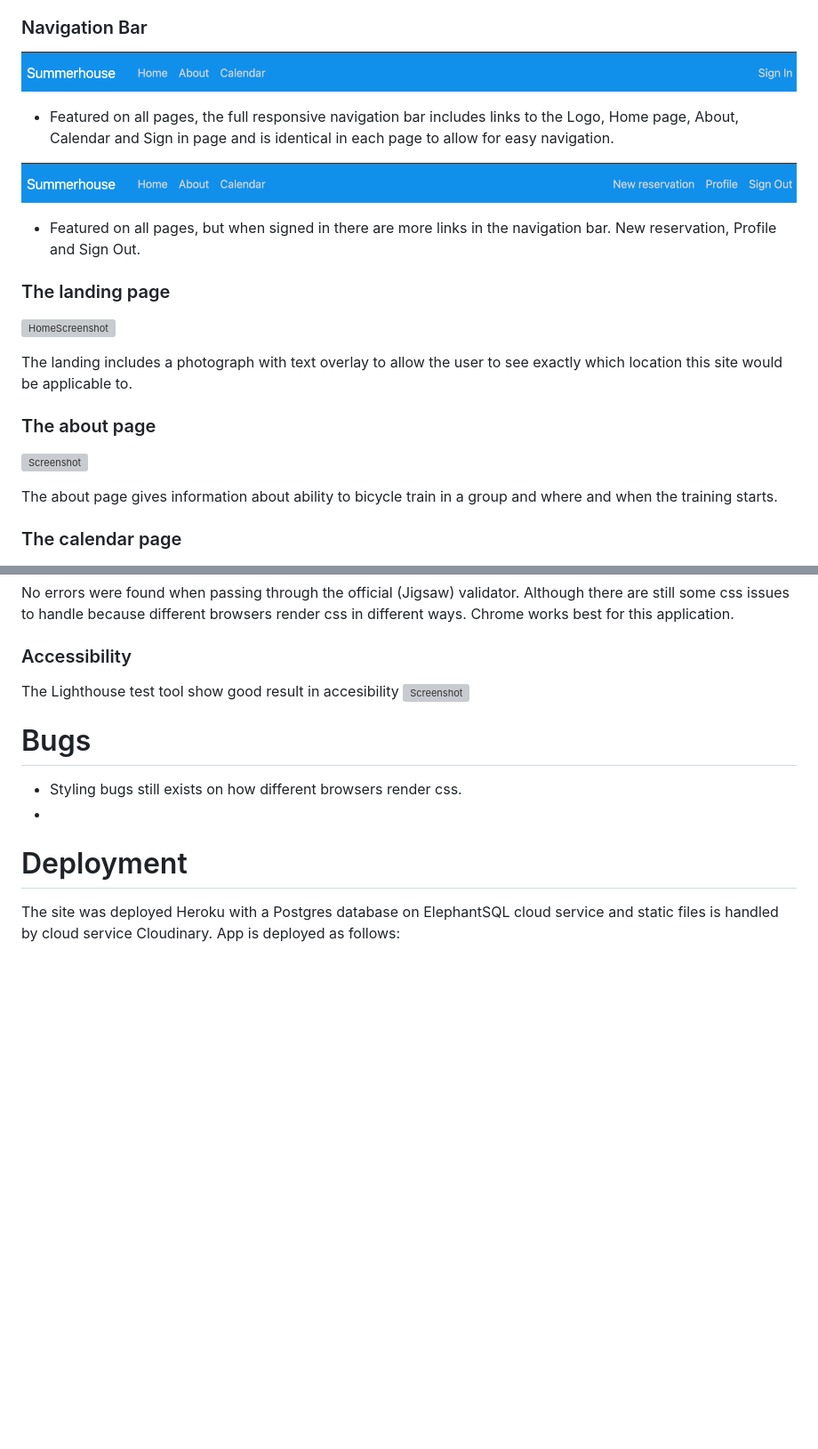
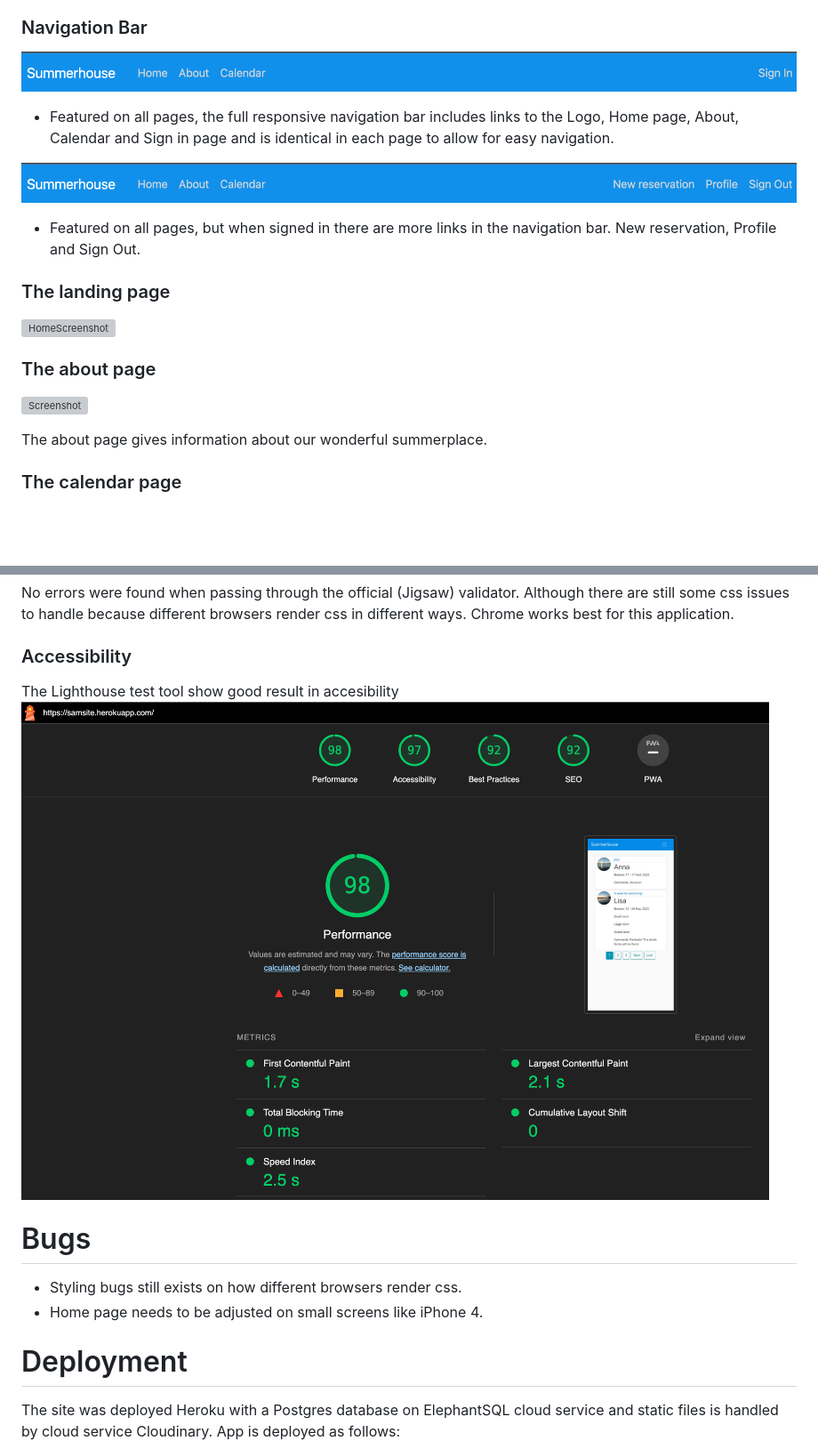
Before and after one commit to SamsKod/SamsSite, a Markdown page: README.md, 2 parts joined by grey strips. Shown: that part at 89% size. Rendered like a GitHub page; blank space fills up the shorter version; grey boxes are pictures that could not be loaded.

```diff
--- a/README.md
+++ b/README.md
@@ -30,7 +34,6 @@ Summerhouse reservation is an app for my family to make reservations of our summ
   * If signed in a link to sign out.
 
 ### Navigation Bar
-
 ![navbarscreenshot](assets/images/screenshot_navbar1.png)
 
 - Featured on all pages, the full responsive navigation bar includes links to the Logo, Home page, About, Calendar and Sign in page and is identical in each page to allow for easy navigation.
@@ -40,18 +43,13 @@ Summerhouse reservation is an app for my family to make reservations of our summ
 - Featured on all pages, but when signed in there are more links in the navigation bar. New reservation,  Profile and Sign Out.
 
 ### The landing page
-
 ![HomeScreenshot](assets/images/screenshot_home.png)
 
-The landing includes a photograph with text overlay to allow the user to see exactly which location this site would be applicable to.
-
 ### The about page
-
 ![Screenshot](assets/images/screenshot_about.png)
 
-The about page gives information about ability to bicycle train in a group and where and when the training starts.
+The about page gives information about our wonderful summerplace.
 
 ### The calendar page
-
 ![Screenshot](assets/images/screenshot_cal.png)
 
@@ -124,11 +137,11 @@ No errors were returned when passing through the official W3C validator.
 No errors were found when passing through the official (Jigsaw) validator. Although there are still some css issues to handle because different browsers render css in different ways. Chrome works best for this application.
 ### Accessibility
 The Lighthouse test tool show good result in accesibility
-![Screenshot](assets/images/LighthouseTest_img.png)
+![Screenshot](assets/images/screenshot_lighthouse.png)
 
 # Bugs
  * Styling bugs still exists on how different browsers render css.
- *
+ * Home page needs to be adjusted on small screens like iPhone 4.
 
 # Deployment
 The site was deployed Heroku with a Postgres database on ElephantSQL cloud service and static files is handled by cloud service Cloudinary.
```
Also changed, not shown: other parts of README.md (+33 -14 lines).
